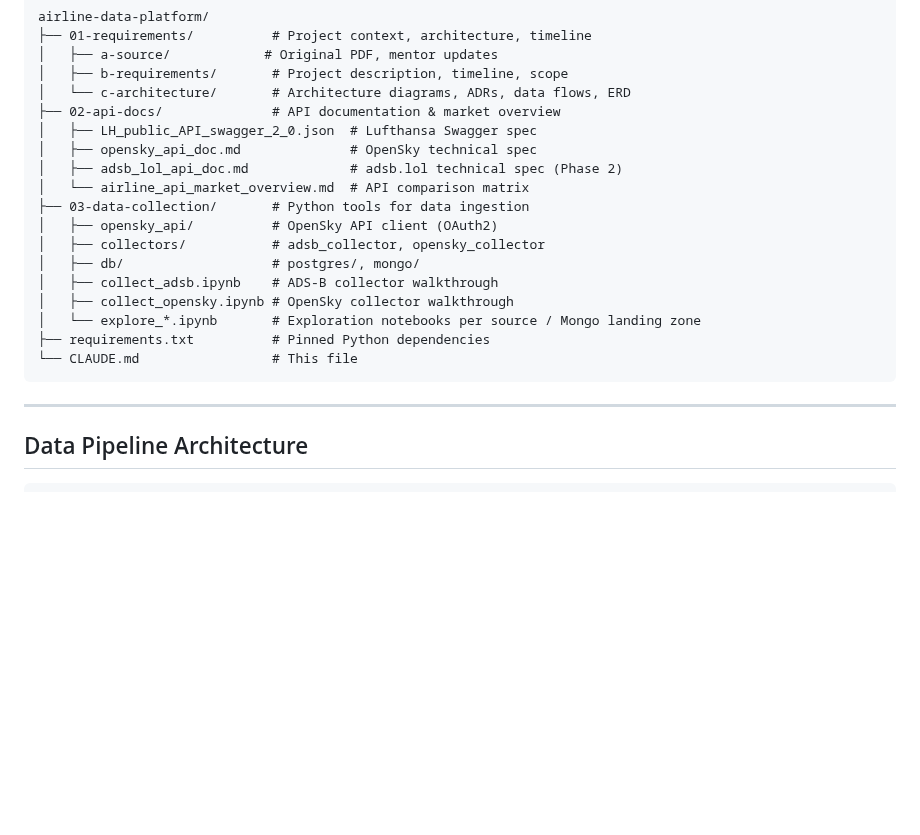
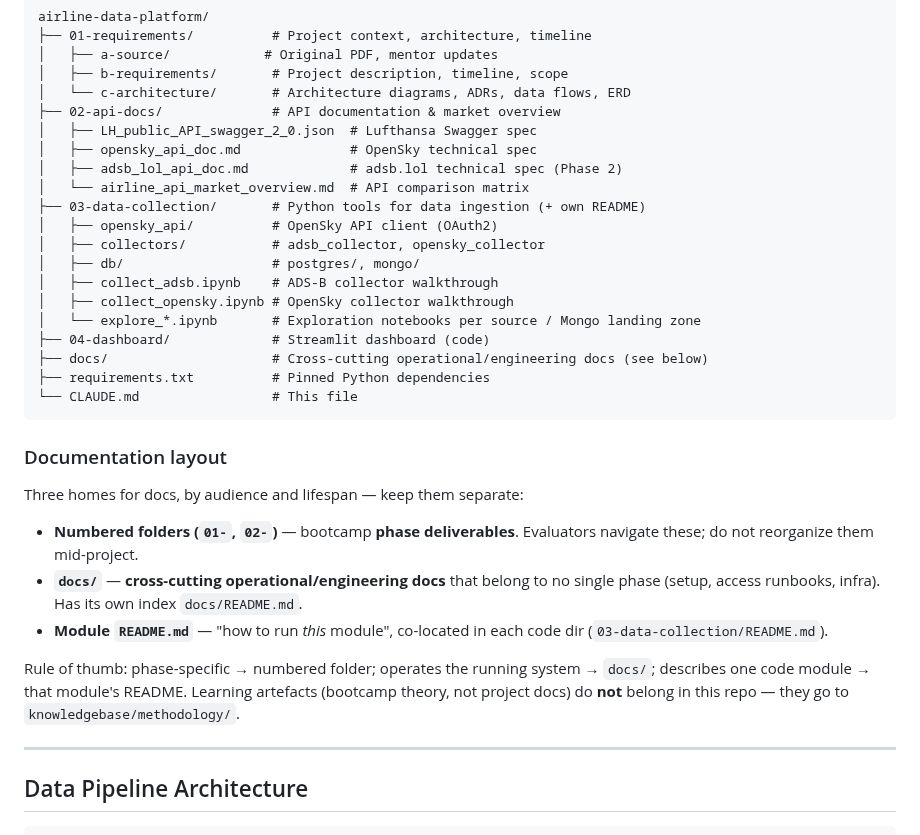
Before and after one commit to MatthiasSails/airline-data-platform, a Markdown page: CLAUDE.md, the part around the change. Drawn GitHub-style; blank space fills up the shorter version.

Commit message:
Add docs/ index and document the documentation layout rule

````diff
--- a/CLAUDE.md
+++ b/CLAUDE.md
@@ -50,16 +50,28 @@ airline-data-platform/
 │   ├── opensky_api_doc.md              # OpenSky technical spec
 │   ├── adsb_lol_api_doc.md             # adsb.lol technical spec (Phase 2)
 │   └── airline_api_market_overview.md  # API comparison matrix
-├── 03-data-collection/       # Python tools for data ingestion
+├── 03-data-collection/       # Python tools for data ingestion (+ own README)
 │   ├── opensky_api/          # OpenSky API client (OAuth2)
 │   ├── collectors/           # adsb_collector, opensky_collector
 │   ├── db/                   # postgres/, mongo/
 │   ├── collect_adsb.ipynb    # ADS-B collector walkthrough
 │   ├── collect_opensky.ipynb # OpenSky collector walkthrough
 │   └── explore_*.ipynb       # Exploration notebooks per source / Mongo landing zone
+├── 04-dashboard/             # Streamlit dashboard (code)
+├── docs/                     # Cross-cutting operational/engineering docs (see below)
 ├── requirements.txt          # Pinned Python dependencies
 └── CLAUDE.md                 # This file
 ```
+
+### Documentation layout
+
+Three homes for docs, by audience and lifespan — keep them separate:
+
+- **Numbered folders (`01-`, `02-`)** — bootcamp **phase deliverables**. Evaluators navigate these; do not reorganize them mid-project.
+- **`docs/`** — **cross-cutting operational/engineering docs** that belong to no single phase (setup, access runbooks, infra). Has its own index `docs/README.md`.
+- **Module `README.md`** — "how to run *this* module", co-located in each code dir (`03-data-collection/README.md`).
+
+Rule of thumb: phase-specific → numbered folder; operates the running system → `docs/`; describes one code module → that module's README. Learning artefacts (bootcamp theory, not project docs) do **not** belong in this repo — they go to `knowledgebase/methodology/`.
 
 ---
 
````
Also changed, not shown: docs/README.md (added, +13 -0 lines).
